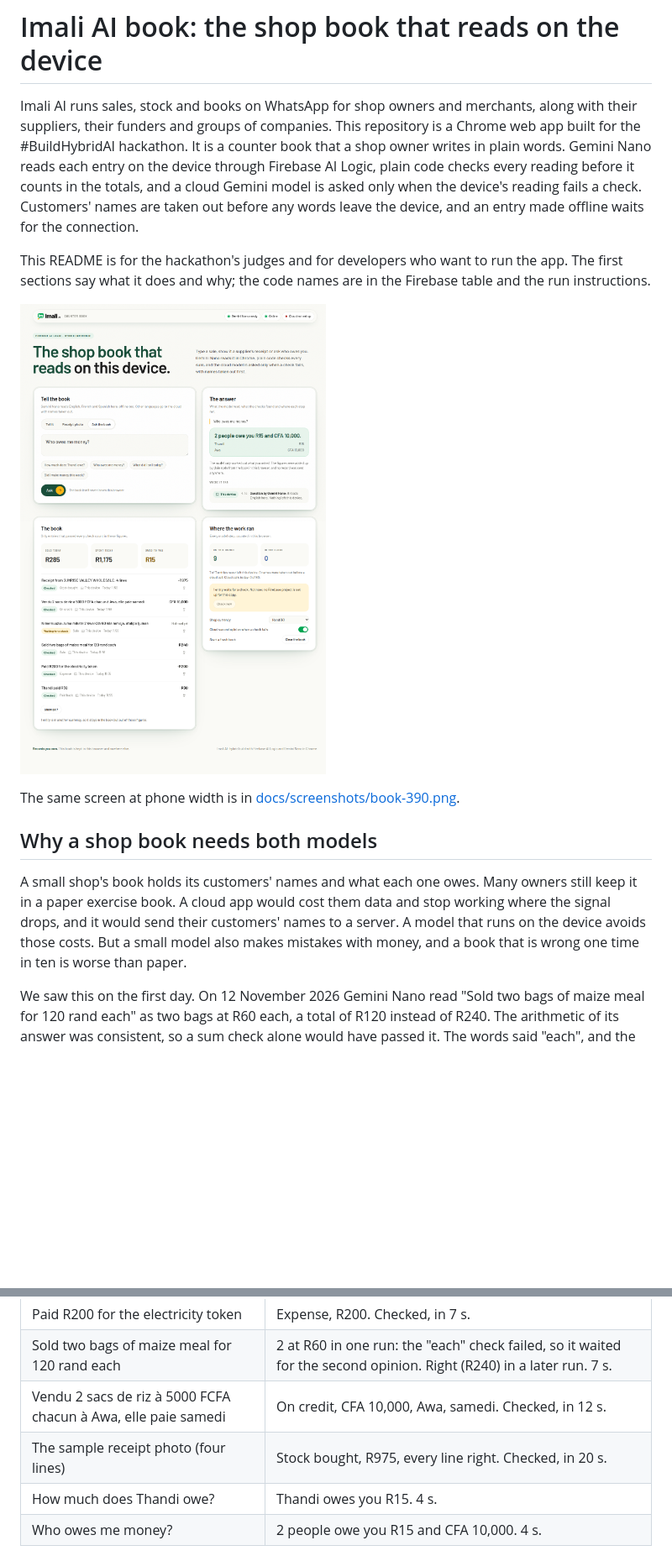
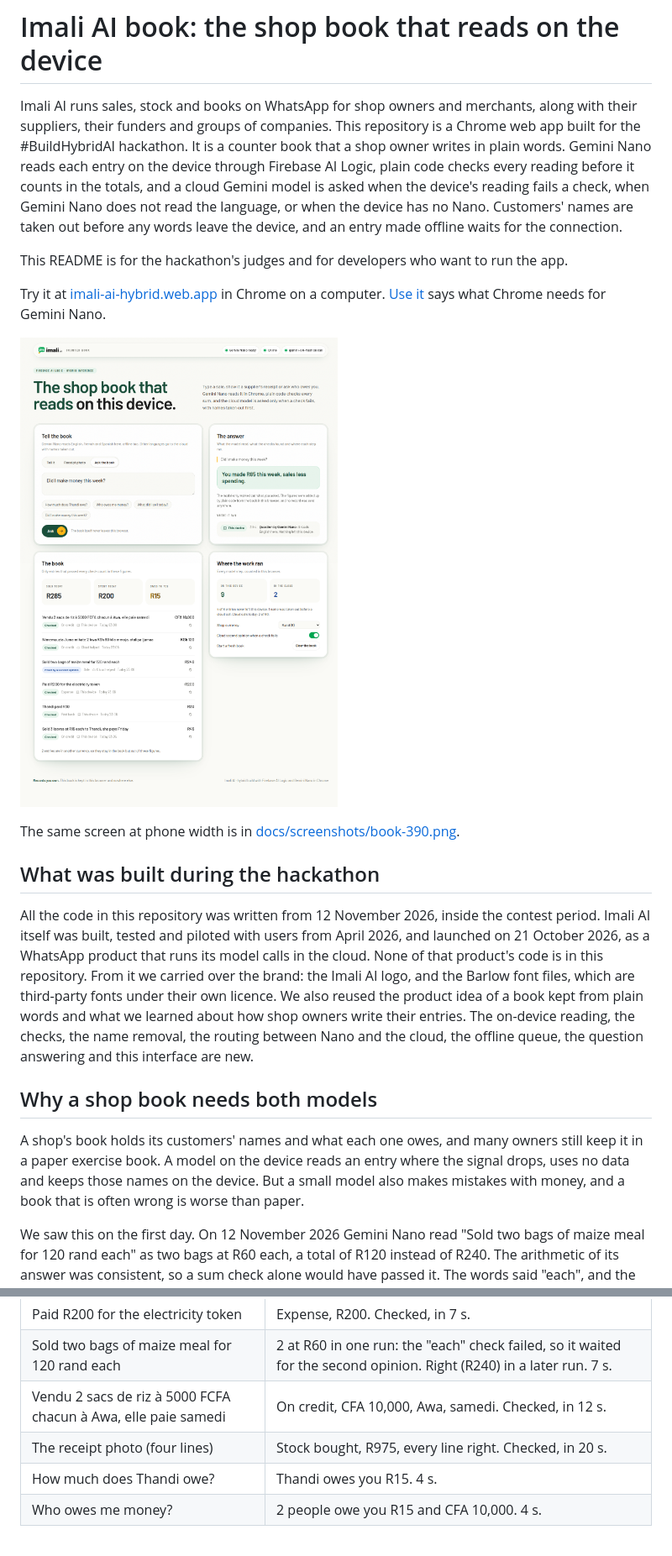
Before and after one commit to ebenworks-systems/imali-ai-hybrid, a Markdown page: README.md, 2 parts joined by grey strips. Shown at 84% size. GitHub-like rendering; pictures changed too: docs/screenshots/book-1280.png; blank space fills up the shorter version.

```diff
--- a/README.md
+++ b/README.md
@@ -1,16 +1,22 @@
 # Imali AI book: the shop book that reads on the device
 
-Imali AI runs sales, stock and books on WhatsApp for shop owners and merchants, along with their suppliers, their funders and groups of companies. This repository is a Chrome web app built for the #BuildHybridAI hackathon. It is a counter book that a shop owner writes in plain words. Gemini Nano reads each entry on the device through Firebase AI Logic, plain code checks every reading before it counts in the totals, and a cloud Gemini model is asked only when the device's reading fails a check. Customers' names are taken out before any words leave the device, and an entry made offline waits for the connection.
+Imali AI runs sales, stock and books on WhatsApp for shop owners and merchants, along with their suppliers, their funders and groups of companies. This repository is a Chrome web app built for the #BuildHybridAI hackathon. It is a counter book that a shop owner writes in plain words. Gemini Nano reads each entry on the device through Firebase AI Logic, plain code checks every reading before it counts in the totals, and a cloud Gemini model is asked when the device's reading fails a check, when Gemini Nano does not read the language, or when the device has no Nano. Customers' names are taken out before any words leave the device, and an entry made offline waits for the connection.
 
-This README is for the hackathon's judges and for developers who want to run the app. The first sections say what it does and why; the code names are in the Firebase table and the run instructions.
+This README is for the hackathon's judges and for developers who want to run the app.
 
-![The book after six entries, a receipt photo and one question](docs/screenshots/book-1280.png)
+Try it at [imali-ai-hybrid.web.app](https://imali-ai-hybrid.web.app) in Chrome on a computer. [Use it](#use-it) says what Chrome needs for Gemini Nano.
+
+![The hosted copy after the six entries and four questions: four entries read on the device, two with help from the cloud, and the answer to "Did I make money this week?"](docs/screenshots/book-1280.png)
 
 The same screen at phone width is in [docs/screenshots/book-390.png](docs/screenshots/book-390.png).
 
+## What was built during the hackathon
+
+All the code in this repository was written from 12 November 2026, inside the contest period. Imali AI itself was built, tested and piloted with users from April 2026, and launched on 21 October 2026, as a WhatsApp product that runs its model calls in the cloud. None of that product's code is in this repository. From it we carried over the brand: the Imali AI logo, and the Barlow font files, which are third-party fonts under their own licence. We also reused the product idea of a book kept from plain words and what we learned about how shop owners write their entries. The on-device reading, the checks, the name removal, the routing between Nano and the cloud, the offline queue, the question answering and this interface are new.
+
 ## Why a shop book needs both models
 
-A small shop's book holds its customers' names and what each one owes. Many owners still keep it in a paper exercise book. A cloud app would cost them data and stop working where the signal drops, and it would send their customers' names to a server. A model that runs on the device avoids those costs. But a small model also makes mistakes with money, and a book that is wrong one time in ten is worse than paper.
+A shop's book holds its customers' names and what each one owes, and many owners still keep it in a paper exercise book. A model on the device reads an entry where the signal drops, uses no data and keeps those names on the device. But a small model also makes mistakes with money, and a book that is often wrong is worse than paper.
 
 We saw this on the first day. On 12 November 2026 Gemini Nano read "Sold two bags of maize meal for 120 rand each" as two bags at R60 each, a total of R120 instead of R240. The arithmetic of its answer was consistent, so a sum check alone would have passed it. The words said "each", and the book's checks caught it there.
 
@@ -47,7 +53,7 @@ The device runs were on 12 November 2026, in Chrome 157 on a Linux machine with
 | Paid R200 for the electricity token | Expense, R200. Checked, in 7 s. |
 | Sold two bags of maize meal for 120 rand each | 2 at R60 in one run: the "each" check failed, so it waited for the second opinion. Right (R240) in a later run. 7 s. |
 | Vendu 2 sacs de riz à 5000 FCFA chacun à Awa, elle paie samedi | On credit, CFA 10,000, Awa, samedi. Checked, in 12 s. |
-| The sample receipt photo (four lines) | Stock bought, R975, every line right. Checked, in 20 s. |
+| The receipt photo (four lines) | Stock bought, R975, every line right. Checked, in 20 s. |
 | How much does Thandi owe? | Thandi owes you R15. 4 s. |
 | Who owes me money? | 2 people owe you R15 and CFA 10,000. 4 s. |
 
```
Also changed, not shown: other parts of README.md (+8 -10 lines), docs/screenshots/book-390.png.
